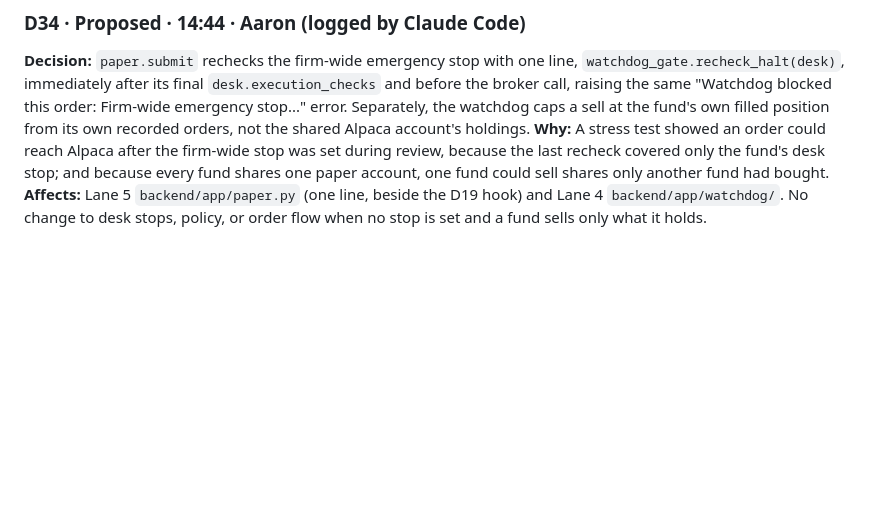
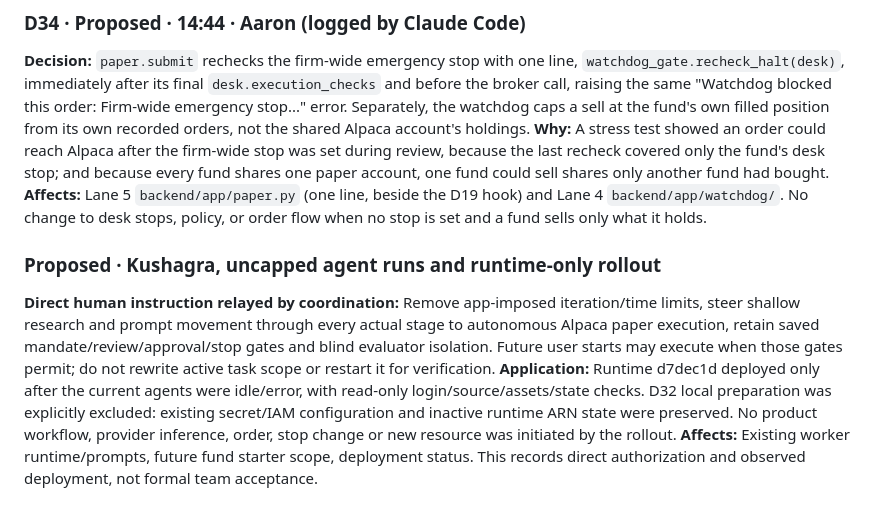
Before and after one commit to mayank-jain632/aws-ai-hackathon, a Markdown page: hub/DECISIONS.md, the part around the change. Drawn GitHub-style; blank space fills up the shorter version.

```diff
--- a/hub/DECISIONS.md
+++ b/hub/DECISIONS.md
@@ -249,3 +249,8 @@ AGENTCORE_OPINION_ARN=arn:aws:bedrock-agentcore:us-east-1:556200168424:runtime/a
 **Decision:** `paper.submit` rechecks the firm-wide emergency stop with one line, `watchdog_gate.recheck_halt(desk)`, immediately after its final `desk.execution_checks` and before the broker call, raising the same "Watchdog blocked this order: Firm-wide emergency stop..." error. Separately, the watchdog caps a sell at the fund's own filled position from its own recorded orders, not the shared Alpaca account's holdings.
 **Why:** A stress test showed an order could reach Alpaca after the firm-wide stop was set during review, because the last recheck covered only the fund's desk stop; and because every fund shares one paper account, one fund could sell shares only another fund had bought.
 **Affects:** Lane 5 `backend/app/paper.py` (one line, beside the D19 hook) and Lane 4 `backend/app/watchdog/`. No change to desk stops, policy, or order flow when no stop is set and a fund sells only what it holds.
+
+### Proposed · Kushagra, uncapped agent runs and runtime-only rollout
+**Direct human instruction relayed by coordination:** Remove app-imposed iteration/time limits, steer shallow research and prompt movement through every actual stage to autonomous Alpaca paper execution, retain saved mandate/review/approval/stop gates and blind evaluator isolation. Future user starts may execute when those gates permit; do not rewrite active task scope or restart it for verification.
+**Application:** Runtime d7dec1d deployed only after the current agents were idle/error, with read-only login/source/assets/state checks. D32 local preparation was explicitly excluded: existing secret/IAM configuration and inactive runtime ARN state were preserved. No product workflow, provider inference, order, stop change or new resource was initiated by the rollout.
+**Affects:** Existing worker runtime/prompts, future fund starter scope, deployment status. This records direct authorization and observed deployment, not formal team acceptance.
```
Also changed, not shown: hub/status/kushagra.md (+5 -0 lines).
